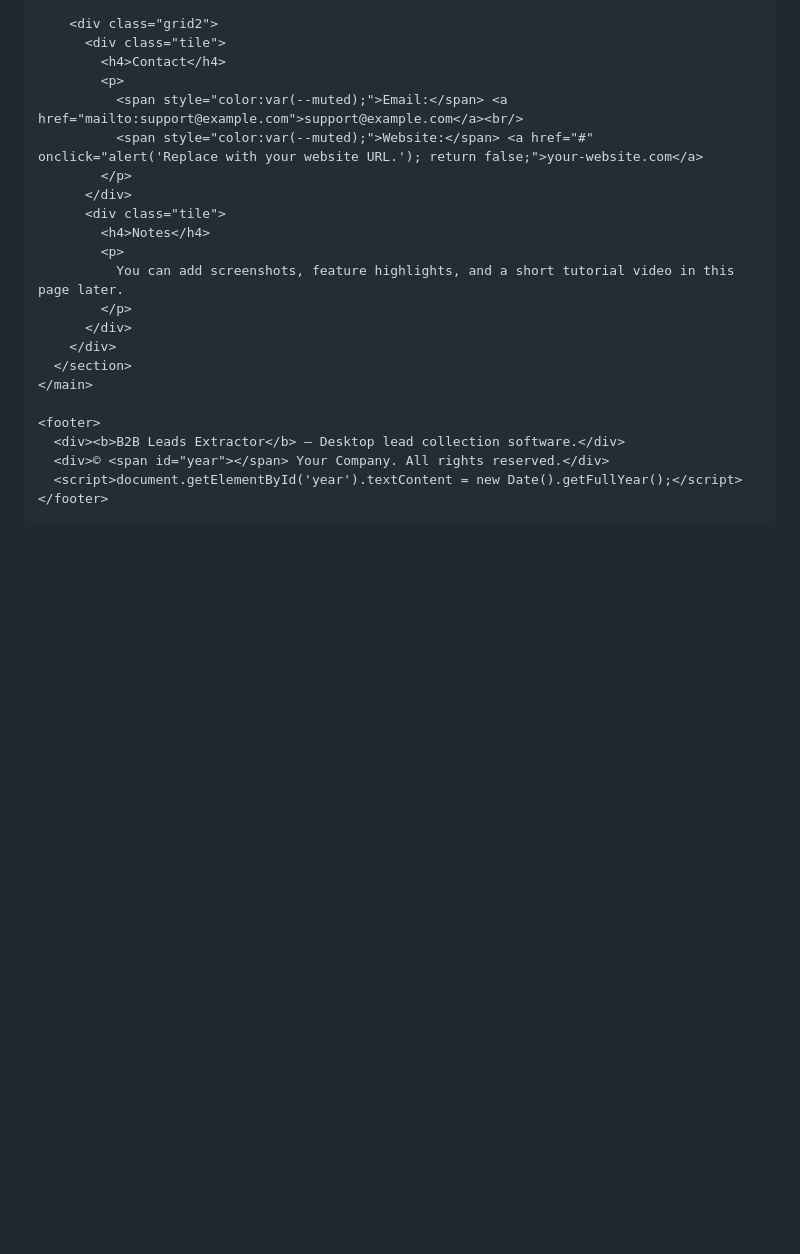
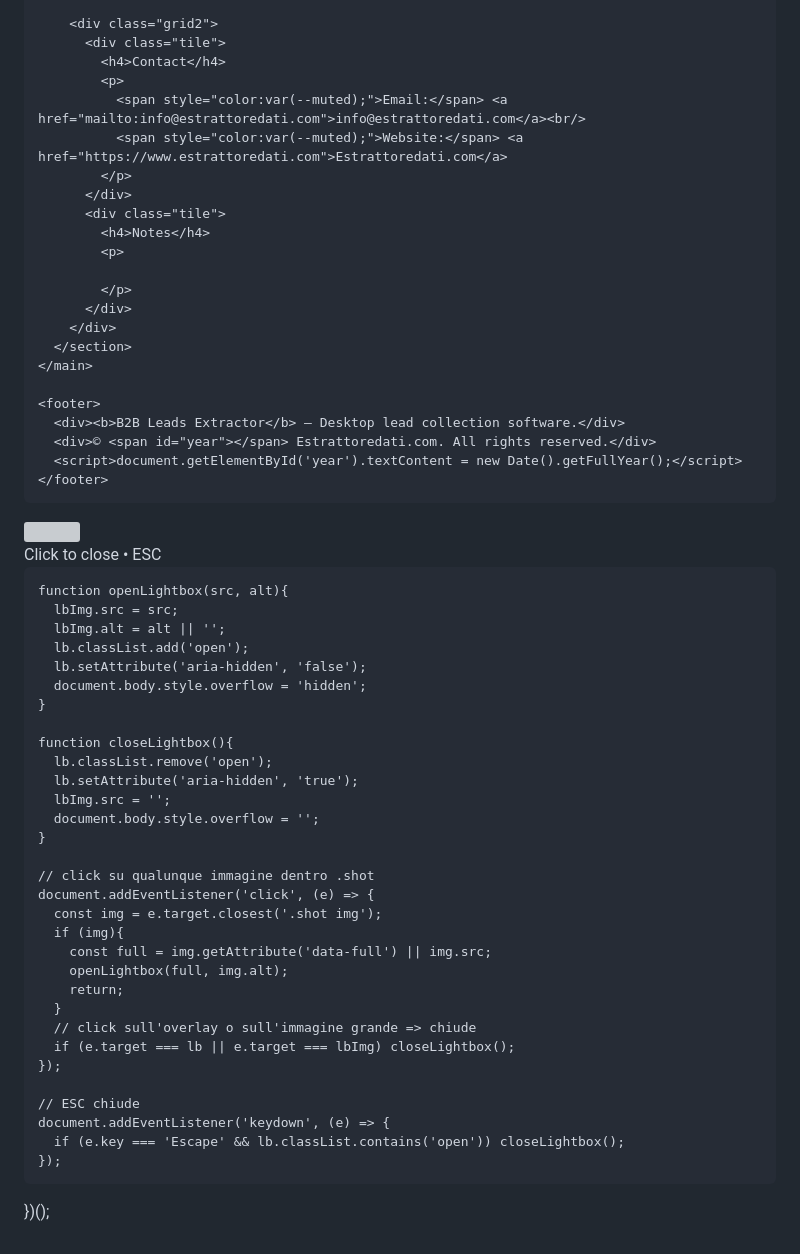
Before and after one commit to b2b-leads-extractor/b2b-leads-extractor.github.io, a Markdown page: README.md, the part around one of its changes. Drawn GitHub-style; blank space fills up the shorter version; grey boxes are pictures that could not be loaded.

```diff
--- a/README.md
+++ b/README.md
@@ -435,14 +479,14 @@
           <div class="tile">
             <h4>Contact</h4>
             <p>
-              <span style="color:var(--muted);">Email:</span> <a href="mailto:support@example.com">support@example.com</a><br/>
-              <span style="color:var(--muted);">Website:</span> <a href="#" onclick="alert('Replace with your website URL.'); return false;">your-website.com</a>
+              <span style="color:var(--muted);">Email:</span> <a href="mailto:info@estrattoredati.com">info@estrattoredati.com</a><br/>
+              <span style="color:var(--muted);">Website:</span> <a href="https://www.estrattoredati.com">Estrattoredati.com</a>
             </p>
           </div>
           <div class="tile">
             <h4>Notes</h4>
             <p>
-              You can add screenshots, feature highlights, and a short tutorial video in this page later.
+
             </p>
           </div>
         </div>
@@ -451,9 +495,53 @@
 
     <footer>
       <div><b>B2B Leads Extractor</b> — Desktop lead collection software.</div>
-      <div>© <span id="year"></span> Your Company. All rights reserved.</div>
+      <div>© <span id="year"></span> Estrattoredati.com. All rights reserved.</div>
       <script>document.getElementById('year').textContent = new Date().getFullYear();</script>
     </footer>
   </div>
+  <div class="lightbox" id="lightbox" aria-hidden="true">
+  <div>
+    <img id="lightboxImg" alt="">
+    <div class="hint">Click to close • ESC</div>
+  </div>
+</div>
+<script>
+  (function(){
+    const lb = document.getElementById('lightbox');
+    const lbImg = document.getElementById('lightboxImg');
+
+    function openLightbox(src, alt){
+      lbImg.src = src;
+      lbImg.alt = alt || '';
+      lb.classList.add('open');
+      lb.setAttribute('aria-hidden', 'false');
+      document.body.style.overflow = 'hidden';
+    }
+
+    function closeLightbox(){
+      lb.classList.remove('open');
+      lb.setAttribute('aria-hidden', 'true');
+      lbImg.src = '';
+      document.body.style.overflow = '';
+    }
+
+    // click su qualunque immagine dentro .shot
+    document.addEventListener('click', (e) => {
+      const img = e.target.closest('.shot img');
+      if (img){
+        const full = img.getAttribute('data-full') || img.src;
+        openLightbox(full, img.alt);
+        return;
+      }
+      // click sull'overlay o sull'immagine grande => chiude
+      if (e.target === lb || e.target === lbImg) closeLightbox();
+    });
+
+    // ESC chiude
+    document.addEventListener('keydown', (e) => {
+      if (e.key === 'Escape' && lb.classList.contains('open')) closeLightbox();
+    });
+  })();
+</script>
 </body>
 </html>
```
Also changed, not shown: other parts of README.md (+64 -20 lines).
